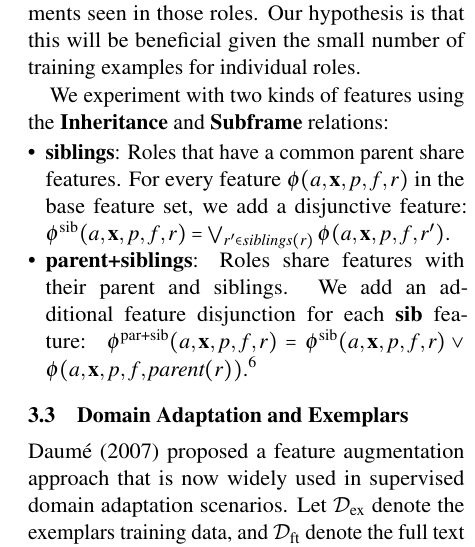
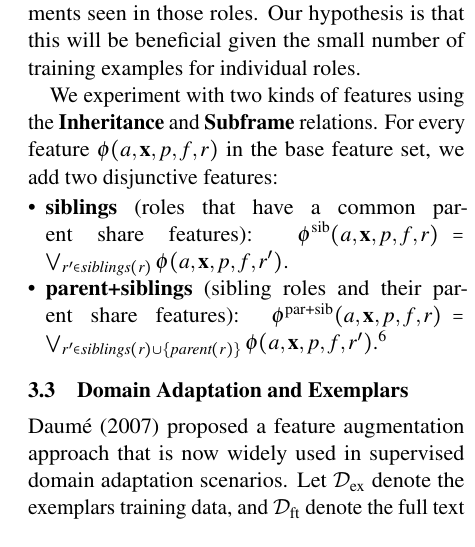
Before and after one commit to meghana-kshirsagar/acl2015, a LaTeX paper (argid_short.tex): part of one column of page 3 of 6, cut so that both start at the same text. Compiled offline with pdfLaTeX.

Commit message:
hier features notation: avoid indexing problem

```diff
--- a/argid_short.tex
+++ b/argid_short.tex
@@ -817,17 +817,16 @@ for individual roles.
 
 %A simple mechanism to share information is via shared model parameters between related roles.
 %Towards this,
-We experiment with two kinds of features using the \textbf{Inheritance} and \textbf{Subframe} relations:
+We experiment with two kinds of features using the \textbf{Inheritance} and \textbf{Subframe} relations.
+For every feature $\phi(a, \mathbf{x}, p, f, r)$ in the base feature set,
+we add two disjunctive features:
 
 \begin{itemize}
-\item\noindent\textbf{siblings}: Roles that have a common parent share features.
-For every feature $\phi(a, \mathbf{x}, p, f, r)$
-in the base feature set,
-we add a disjunctive feature:
+\item\noindent\textbf{siblings} (roles that have a common parent share features):
 $\phi^{\text{sib}}(a,\mathbf{x},p,f,r) = \bigvee_{r' \in \textit{siblings}(r)} \phi(a, \mathbf{x}, p, f, r')$.
-\item\noindent\textbf{parent+siblings}: Roles share features with their parent and siblings.
-We add an additional feature disjunction for each \textbf{sib} feature:
-$\phi^{\text{par+sib}}(a,\mathbf{x},p,f,r) = \phi^{\text{sib}}(a,\mathbf{x},p,f,r) \vee \phi(a, \mathbf{x}, p, f, \textit{parent}(r))$.\footnote{We also experimented with using more than one level of the hierarchy (e.g., grandparents).
+\item\noindent\textbf{parent+siblings} (sibling roles and their parent share features):
+$\phi^{\text{par+sib}}(a,\mathbf{x},p,f,r) = \bigvee_{r' \in \textit{siblings}(r) \cup \{\textit{parent}(r)\}} \phi(a, \mathbf{x}, p, f, r')$.%
+\footnote{We also experimented with using more than one level of the hierarchy (e.g., grandparents).
 The additional features made the model computationally more expensive,
 but did not improve its predictions.}
 \end{itemize}
```
